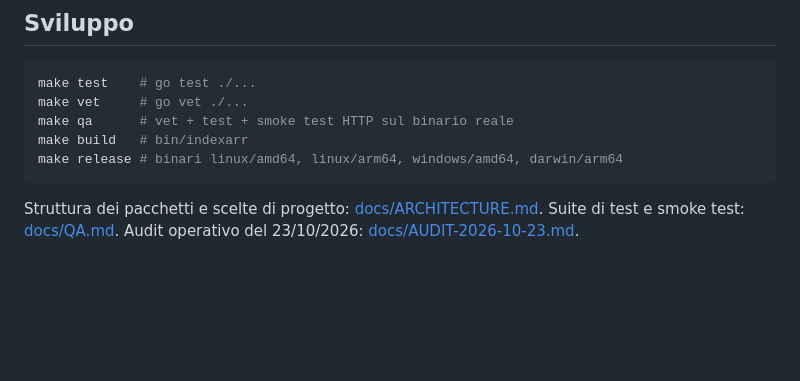
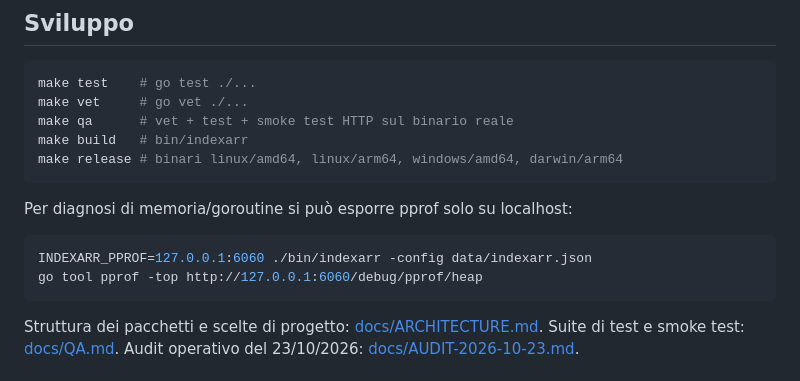
Before and after one commit to buzzqw/indexarr, a Markdown page: README.md, the part around the change. GitHub-like rendering; blank space fills up the shorter version.

````diff
--- a/README.md
+++ b/README.md
@@ -659,6 +659,13 @@ make build   # bin/indexarr
 make release # binari linux/amd64, linux/arm64, windows/amd64, darwin/arm64
 ```
 
+Per diagnosi di memoria/goroutine si può esporre pprof solo su localhost:
+
+```bash
+INDEXARR_PPROF=127.0.0.1:6060 ./bin/indexarr -config data/indexarr.json
+go tool pprof -top http://127.0.0.1:6060/debug/pprof/heap
+```
+
 Struttura dei pacchetti e scelte di progetto: [docs/ARCHITECTURE.md](docs/ARCHITECTURE.md).
 Suite di test e smoke test: [docs/QA.md](docs/QA.md).
 Audit operativo del 23/10/2026: [docs/AUDIT-2026-10-23.md](docs/AUDIT-2026-10-23.md).
````
Also changed, not shown: docs/AUDIT-2026-10-23.md (+54 -5 lines).
